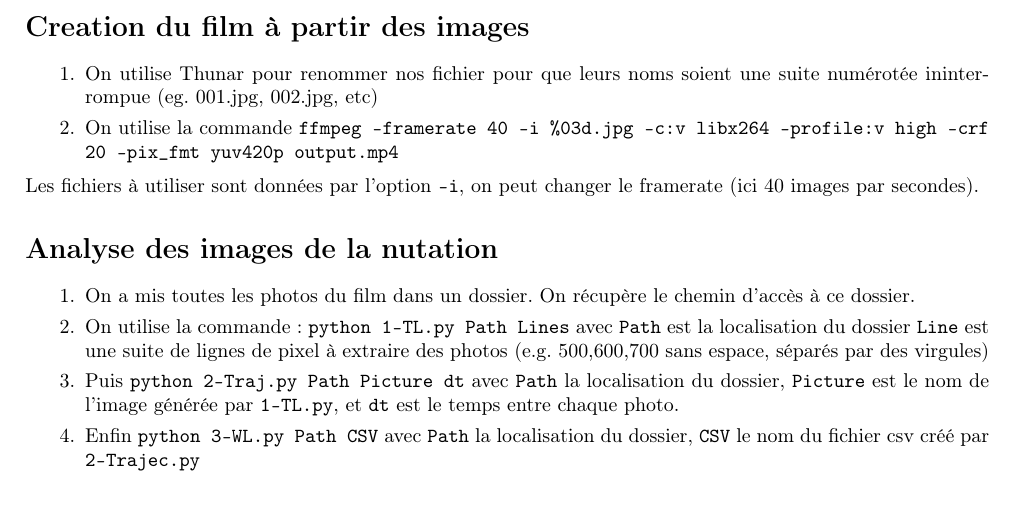
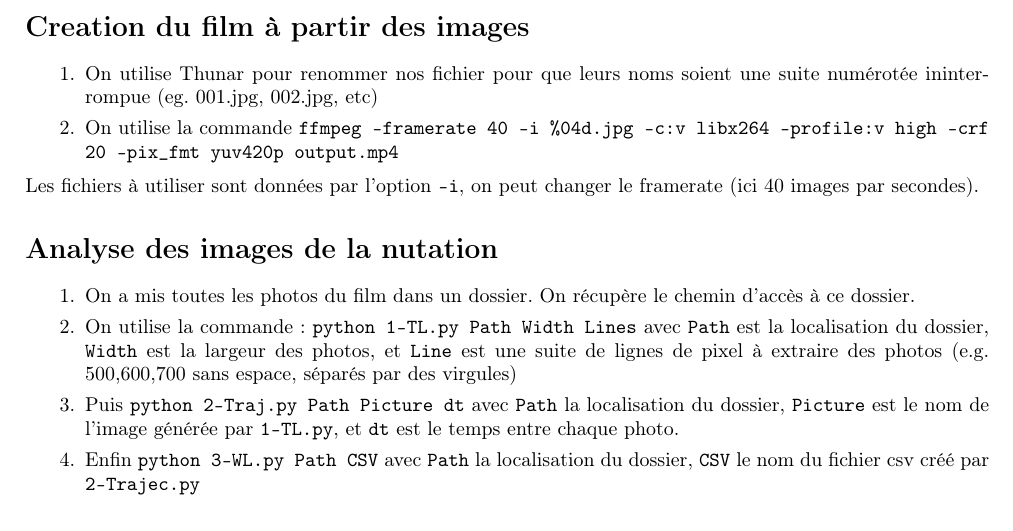
Before and after one commit to rougerbaptiste/LabNotebookMSC, a LaTeX document (labNotebook.tex): part of page 5 of 5, cut so that both start at the same text. Compiled offline with pdfLaTeX.

Commit message:
Modify protocol for nutation analysis 1-TL.py with Width param

```diff
--- a/labNotebook.tex
+++ b/labNotebook.tex
@@ -114,14 +114,14 @@ J'ai lancé une manip avec deux plantes : Béa et Clara. Début à 17h58. Il fai
 \section{Creation du film à partir des images\label{film}}
 \begin{enumerate}
         \item On utilise Thunar pour renommer nos fichier pour que leurs noms soient une suite numérotée ininterrompue (eg. 001.jpg, 002.jpg, etc)
-        \item On utilise la commande \texttt{ffmpeg -framerate 40 -i \%03d.jpg -c:v libx264 -profile:v high -crf 20 -pix\_fmt yuv420p output.mp4}
+        \item On utilise la commande \texttt{ffmpeg -framerate 40 -i \%04d.jpg -c:v libx264 -profile:v high -crf 20 -pix\_fmt yuv420p output.mp4}
 \end{enumerate}
 Les fichiers à utiliser sont données par l'option \texttt{-i}, on peut changer le framerate (ici 40 images par secondes).
 
 \section{Analyse des images de la nutation\label{anaNut}}
 \begin{enumerate}
     \item On a mis toutes les photos du film dans un dossier. On récupère le chemin d'accès à ce dossier.
-    \item On utilise la commande : \texttt{python 1-TL.py Path Lines} avec \texttt{Path} est la localisation du dossier \texttt{Line} est une suite de lignes de pixel à extraire des photos (e.g. 500,600,700 sans espace, séparés par des virgules)
+    \item On utilise la commande : \texttt{python 1-TL.py Path Width Lines} avec \texttt{Path} est la localisation du dossier, \texttt{Width} est la largeur des photos, et \texttt{Line} est une suite de lignes de pixel à extraire des photos (e.g. 500,600,700 sans espace, séparés par des virgules)
     \item Puis \texttt{python 2-Traj.py Path Picture dt} avec \texttt{Path} la localisation du dossier, \texttt{Picture} est le nom de l'image générée par \texttt{1-TL.py}, et \texttt{dt} est le temps entre chaque photo.
     \item Enfin \texttt{python 3-WL.py Path CSV} avec \texttt{Path} la localisation du dossier, \texttt{CSV} le nom du fichier csv créé par \texttt{2-Trajec.py}
 \end{enumerate}
```
